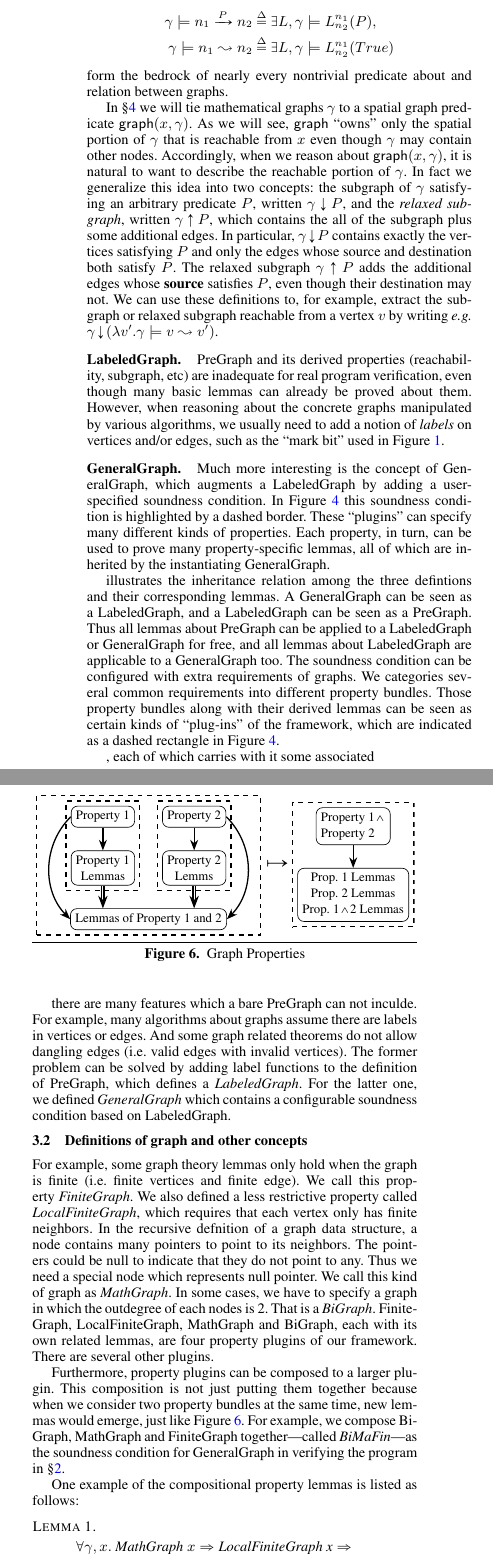
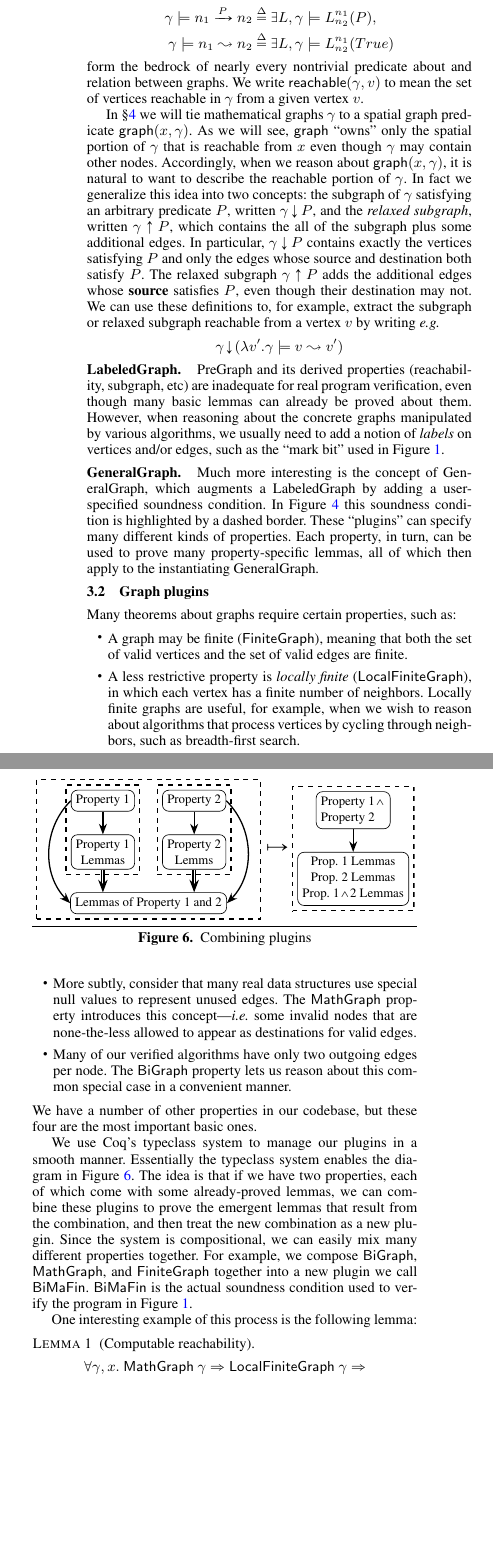
Before and after one commit to CertiGraph/CertiGraph, a LaTeX paper (papers/autoquack/autoquack.tex, which reads papers/autoquack/math_graph.tex): two parts of the columns of page 6 of 16, joined at a grey line, cut so that both start at the same text, the shorter picture padded with empty space. Compiled offline with pdfLaTeX; a missing font is replaced by an installed copy or a similar font.

Commit message:
S3 cleaned up.

```diff
--- a/papers/autoquack/math_graph.tex
+++ b/papers/autoquack/math_graph.tex
@@ -130,6 +130,7 @@ with some derived ones such as
 \end{equation*}
 form the bedrock of nearly every nontrivial predicate about and relation between
 graphs.
+We write $\p{reachable}(\gamma,v)$ to mean the set of vertices reachable in $\gamma$ from a given vertex $v$.
 
 In \S\ref{sec:spacegraph} we will tie mathematical graphs $\gamma$ to a spatial graph predicate
 $\p{graph}(x, \gamma)$.   As we will see, $\p{graph}$ ``owns'' only the
@@ -149,61 +153,18 @@ we usually need to add a notion of \emph{labels} on vertices and/or edges, such
 the ``mark bit'' used in Figure~\ref{fig:markgraph}.
 
 \paragraph{GeneralGraph.}
-Much more interesting is the concept of GeneralGraph, which augments a LabeledGraph by adding a user-specified soundness condition.  In Figure~\ref{fig:graphs} this soundness condition is highlighted by a dashed border.  These ``plugins'' can specify many different kinds of properties.  Each property, in turn, can be used to prove many property-specific lemmas, all of which are inherited by the instantiating GeneralGraph.
+Much more interesting is the concept of GeneralGraph, which augments a LabeledGraph by adding a user-specified soundness condition.  In Figure~\ref{fig:graphs} this soundness condition is highlighted by a dashed border.  These ``plugins'' can specify many different kinds of properties.  Each property, in turn, can be used to prove many property-specific lemmas, all of which then apply to the instantiating GeneralGraph.
 
+\subsection{Graph plugins}
 
-illustrates the inheritance relation among the
-three defintions and their corresponding lemmas. A GeneralGraph can be
-seen as a LabeledGraph, and a LabeledGraph can be seen as a
-PreGraph. Thus all lemmas about PreGraph can be applied to a
-LabeledGraph or GeneralGraph for free, and all lemmas about
-LabeledGraph are applicable to a GeneralGraph too. The soundness
-condition can be configured with extra requirements of graphs. We
-categories several common requirements into different property
-bundles. Those property bundles along with their derived lemmas can be
-seen as certain kinds of ``plug-ins'' of the framework, which are
-indicated as a dashed rectangle in Figure~\ref{fig:graphs}.
-
-, each of which carries with it some associated
-
-there are many features
-which a bare PreGraph can not inculde. For example, many algorithms
-about graphs assume there are labels in vertices or edges. And some
-graph related theorems do not allow dangling edges (i.e.\ valid edges
-with invalid vertices). The former problem can be solved by adding
-label functions to the definition of PreGraph, which defines
-a \emph{LabeledGraph}. For the latter one, we
-defined \emph{GeneralGraph} which contains a configurable soundness
-condition based on LabeledGraph.
-
-
-
-
-\subsection{Definitions of graph and other concepts}
-
-
-For example, some graph theory lemmas only hold when the graph is
-finite (i.e.\ finite vertices and finite edge). We call this
-property \emph{FiniteGraph}. We also defined a less restrictive
-property called \emph{LocalFiniteGraph}, which requires that each
-vertex only has finite neighbors. In the recursive defnition of a
-graph data structure, a node contains many pointers to point to its
-neighbors. The pointers could be null to indicate that they do not
-point to any. Thus we need a special node which represents null
-pointer. We call this kind of graph as \emph{MathGraph}. In some
-cases, we have to specify a graph in which the outdegree of each nodes
-is 2. That is a \emph{BiGraph}. FiniteGraph, LocalFiniteGraph,
-MathGraph and BiGraph, each with its own related lemmas, are four
-property plugins of our framework. There are several other plugins.
-
-
-Furthermore, property plugins can be composed to a larger plugin. This
-composition is not just putting them together because when we consider
-two property bundles at the same time, new lemmas would emerge, just
-like Figure~\ref{fig:properties}. For example, we compose BiGraph,
-MathGraph and FiniteGraph together---called \emph{BiMaFin}---as the
-soundness condition for GeneralGraph in verifying the program
-in \S\ref{sec:orientation}.
+Many theorems about graphs require certain properties, such as:
+\begin{itemize}
+\item A graph may be finite (\p{FiniteGraph}), meaning that both the set of valid vertices and the set of valid edges are finite.
+\item A less restrictive property is \emph{locally finite} (\p{LocalFiniteGraph}), in which each vertex has a finite number of neighbors.  Locally finite graphs are useful, for example, when we wish to reason about algorithms that process vertices by cycling through neighbors, such as breadth-first search.
+\item More subtly, consider that many real data structures use special null values to represent unused edges.  The \p{MathGraph} property introduces this concept---\emph{i.e.} some invalid nodes that are none-the-less allowed to appear as destinations for valid edges.
+\item Many of our verified algorithms have only two outgoing edges per node.  The \p{BiGraph} property lets us reason about this common special case in a convenient manner.
+\end{itemize}
+We have a number of other properties in our codebase, but these four are the most important basic ones.
 
 \begin{figure}[t]
 \centering
@@ -236,18 +197,20 @@ in \S\ref{sec:orientation}.
 \end{tikzpicture}
 \endpgfgraphicnamed
 \vspace{1ex}
-\caption{Graph Properties}\label{fig:properties}
+\caption{Combining plugins}\label{fig:properties}
 \end{figure}
 
-One example of the compositional property lemmas is listed as follows:
+We use Coq's typeclass system to manage our plugins in a smooth manner.  Essentially the typeclass system enables the diagram in Figure~\ref{fig:properties}.  The idea is that if we have two properties, each of which come with some already-proved lemmas, we can combine these plugins to prove the emergent lemmas that result from the combination, and then treat the new combination as a new plugin.  Since the system is compositional, we can easily mix many different properties together.  For example, we compose \p{BiGraph}, \p{MathGraph}, and \p{FiniteGraph} together into a new plugin we call \p{BiMaFin}.  \p{BiMaFin} is the actual soundness condition used to verify the program in Figure~\ref{fig:markgraph}.
+
+One interesting example of this process is the following lemma:
 \newtheorem{mylem}{Lemma}
-\begin{mylem}\label{lem:computereach}
+\begin{mylem}[Computable reachability]\label{lem:computereach}
 \[
 \begin{split}
-\forall \gamma, x.~&\text{MathGraph }x => \text{LocalFiniteGraph x} =>\\
-        & \p{reachable}(\gamma, x)\text{ is finite} => \\
-        & \text{compute an }S \text{ s.t.\ } \forall v.~v \in S <=>
-        \gamma \models x \leadsto v.
+\forall \gamma, x.~&\p{MathGraph}\ \gamma => \p{LocalFiniteGraph}\ \gamma =>\\
+        & \p{reachable}(\gamma, x)\textrm{ is finite} => \\
+        & \text{we can \textbf{compute} a set }S \text{ s.t.\ } \\
+        & \quad \forall v.~v \in S <=> \gamma \models x \leadsto v.
 \end{split}
 \]
 \end{mylem}
@@ -262,2 +226 @@ mission impossible.
 
-Another intuitive way to construct the reachable list is using a
@@ -278,10 +227,8 @@ relation and proving that the definition of the function fulfills the
-relation.
-
-\subsection{Application of the framework}
+\subsection{Reasoning about relations between graphs} %Using our framework to reasonApplication of the framework}
 
 We apply our framework to define other structures and relations
 between these structures (including graph), and then use them to prove
 certain pure facts proposed by real verifications.
 
-For example, we define dag (directed acyclic graph) as a PreGraph with
+For example, we define DAG (directed acyclic graph) as a PreGraph with
 an additional property: forall any $x$ and $y$, if $x$ is reachable
@@ -300,0 +239 @@ operations. So we reuse the following pure fact:
+We already defined the relation $\m{mark}(\gamma, \tx x, \gamma')$, used in
```
Also changed, not shown: papers/autoquack/autoquack.bib (+10 -0 lines), papers/autoquack/math_graph.tex (86 more changed lines).
